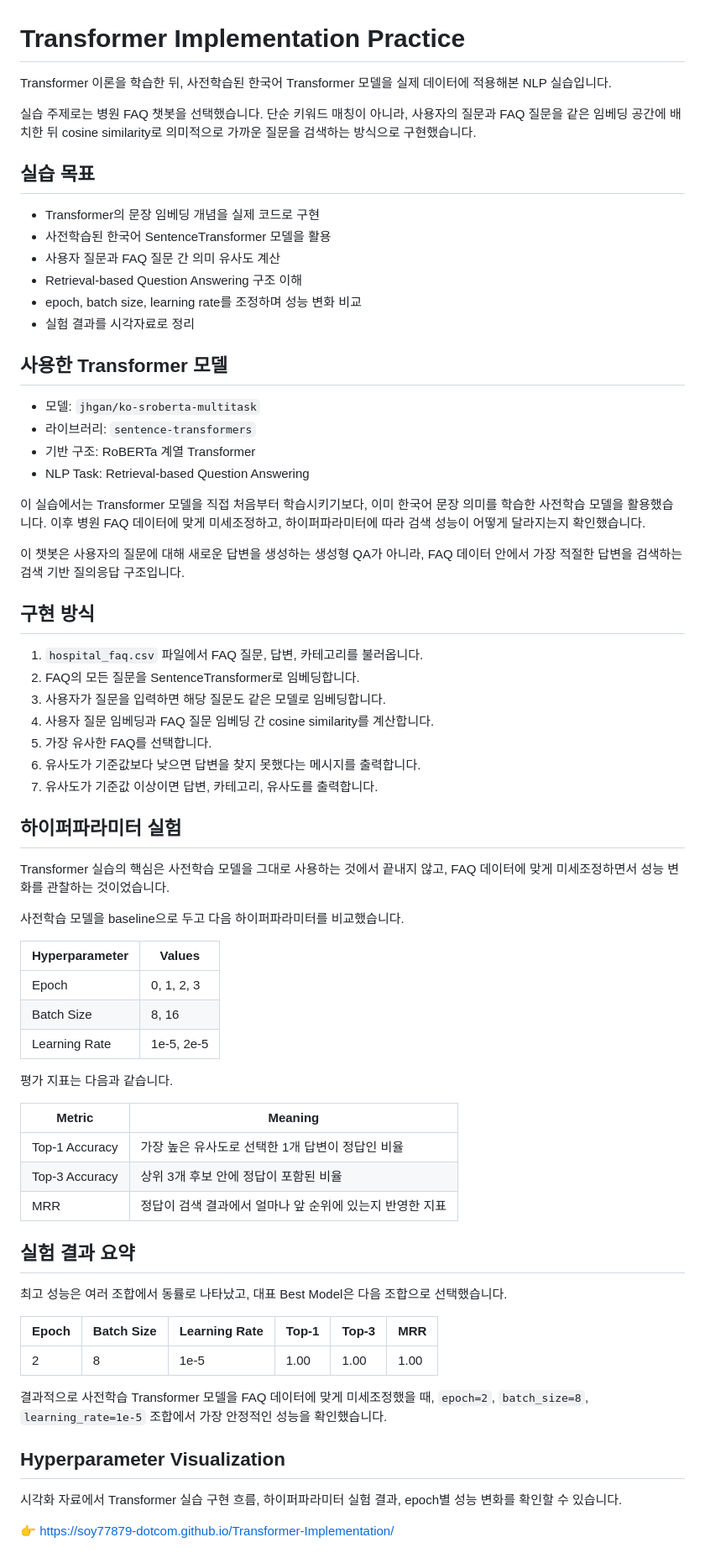
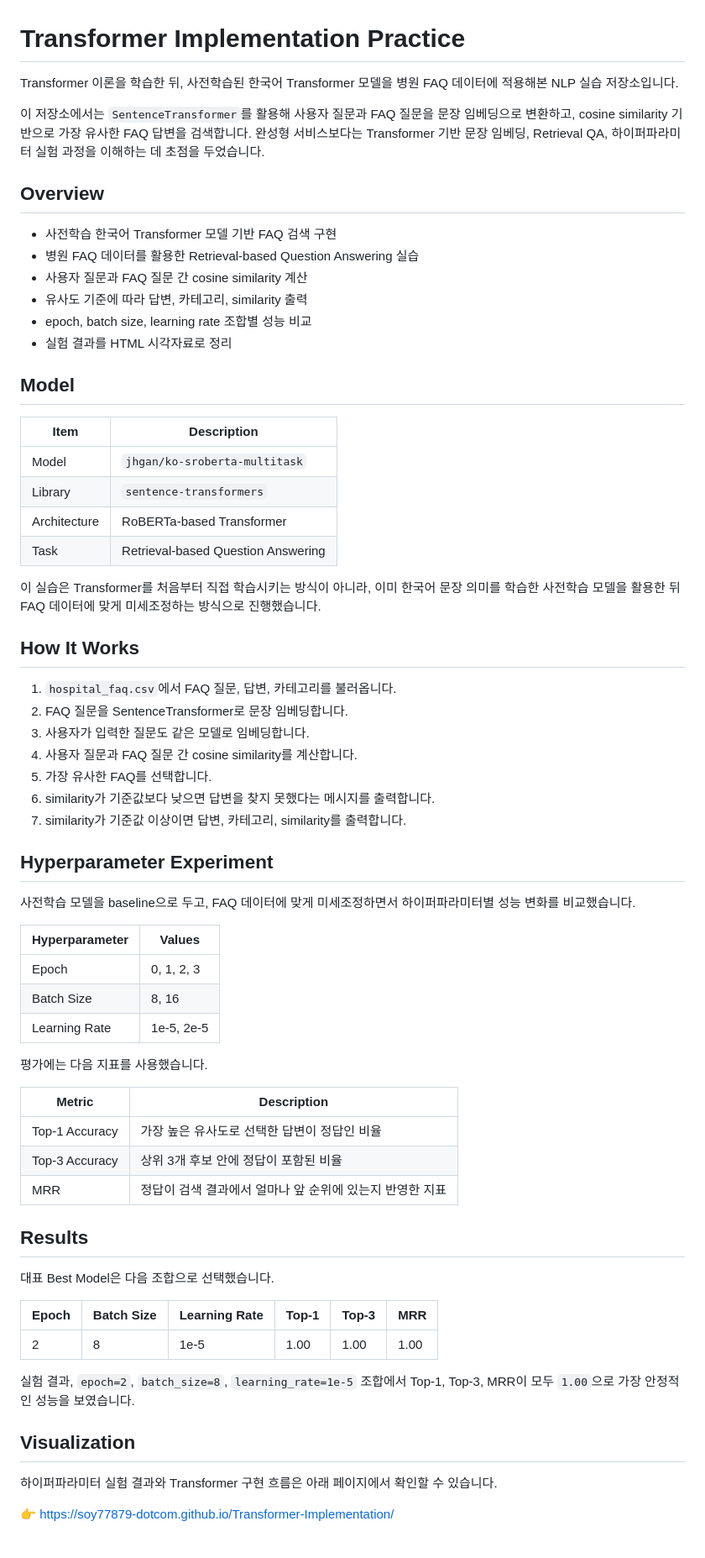
Before and after one commit to soy77879-dotcom/Transformer-Implementation, a Markdown page: README.md, the part around one of its changes. Shown at 84% size. Drawn GitHub-style.

Commit message:
Polish README for GitHub

```diff
--- a/README.md
+++ b/README.md
@@ -1,44 +1,42 @@
 # Transformer Implementation Practice
 
-Transformer 이론을 학습한 뒤, 사전학습된 한국어 Transformer 모델을 실제 데이터에 적용해본 NLP 실습입니다.
+Transformer 이론을 학습한 뒤, 사전학습된 한국어 Transformer 모델을 병원 FAQ 데이터에 적용해본 NLP 실습 저장소입니다.
 
-실습 주제로는 병원 FAQ 챗봇을 선택했습니다. 단순 키워드 매칭이 아니라, 사용자의 질문과 FAQ 질문을 같은 임베딩 공간에 배치한 뒤 cosine similarity로 의미적으로 가까운 질문을 검색하는 방식으로 구현했습니다.
+이 저장소에서는 `SentenceTransformer`를 활용해 사용자 질문과 FAQ 질문을 문장 임베딩으로 변환하고, cosine similarity 기반으로 가장 유사한 FAQ 답변을 검색합니다. 완성형 서비스보다는 Transformer 기반 문장 임베딩, Retrieval QA, 하이퍼파라미터 실험 과정을 이해하는 데 초점을 두었습니다.
 
-## 실습 목표
+## Overview
 
-- Transformer의 문장 임베딩 개념을 실제 코드로 구현
-- 사전학습된 한국어 SentenceTransformer 모델을 활용
-- 사용자 질문과 FAQ 질문 간 의미 유사도 계산
-- Retrieval-based Question Answering 구조 이해
-- epoch, batch size, learning rate를 조정하며 성능 변화 비교
-- 실험 결과를 시각자료로 정리
+- 사전학습 한국어 Transformer 모델 기반 FAQ 검색 구현
+- 병원 FAQ 데이터를 활용한 Retrieval-based Question Answering 실습
+- 사용자 질문과 FAQ 질문 간 cosine similarity 계산
+- 유사도 기준에 따라 답변, 카테고리, similarity 출력
+- epoch, batch size, learning rate 조합별 성능 비교
+- 실험 결과를 HTML 시각자료로 정리
 
-## 사용한 Transformer 모델
+## Model
 
-- 모델: `jhgan/ko-sroberta-multitask`
-- 라이브러리: `sentence-transformers`
-- 기반 구조: RoBERTa 계열 Transformer
-- NLP Task: Retrieval-based Question Answering
+| Item | Description |
+| --- | --- |
+| Model | `jhgan/ko-sroberta-multitask` |
+| Library | `sentence-transformers` |
+| Architecture | RoBERTa-based Transformer |
+| Task | Retrieval-based Question Answering |
 
-이 실습에서는 Transformer 모델을 직접 처음부터 학습시키기보다, 이미 한국어 문장 의미를 학습한 사전학습 모델을 활용했습니다. 이후 병원 FAQ 데이터에 맞게 미세조정하고, 하이퍼파라미터에 따라 검색 성능이 어떻게 달라지는지 확인했습니다.
+이 실습은 Transformer를 처음부터 직접 학습시키는 방식이 아니라, 이미 한국어 문장 의미를 학습한 사전학습 모델을 활용한 뒤 FAQ 데이터에 맞게 미세조정하는 방식으로 진행했습니다.
 
-이 챗봇은 사용자의 질문에 대해 새로운 답변을 생성하는 생성형 QA가 아니라, FAQ 데이터 안에서 가장 적절한 답변을 검색하는 검색 기반 질의응답 구조입니다.
+## How It Works
 
-## 구현 방식
+1. `hospital_faq.csv`에서 FAQ 질문, 답변, 카테고리를 불러옵니다.
+2. FAQ 질문을 SentenceTransformer로 문장 임베딩합니다.
+3. 사용자가 입력한 질문도 같은 모델로 임베딩합니다.
+4. 사용자 질문과 FAQ 질문 간 cosine similarity를 계산합니다.
+5. 가장 유사한 FAQ를 선택합니다.
+6. similarity가 기준값보다 낮으면 답변을 찾지 못했다는 메시지를 출력합니다.
+7. similarity가 기준값 이상이면 답변, 카테고리, similarity를 출력합니다.
 
-1. `hospital_faq.csv` 파일에서 FAQ 질문, 답변, 카테고리를 불러옵니다.
-2. FAQ의 모든 질문을 SentenceTransformer로 임베딩합니다.
-3. 사용자가 질문을 입력하면 해당 질문도 같은 모델로 임베딩합니다.
-4. 사용자 질문 임베딩과 FAQ 질문 임베딩 간 cosine similarity를 계산합니다.
-5. 가장 유사한 FAQ를 선택합니다.
-6. 유사도가 기준값보다 낮으면 답변을 찾지 못했다는 메시지를 출력합니다.
-7. 유사도가 기준값 이상이면 답변, 카테고리, 유사도를 출력합니다.
+## Hyperparameter Experiment
 
-## 하이퍼파라미터 실험
-
-Transformer 실습의 핵심은 사전학습 모델을 그대로 사용하는 것에서 끝내지 않고, FAQ 데이터에 맞게 미세조정하면서 성능 변화를 관찰하는 것이었습니다.
-
-사전학습 모델을 baseline으로 두고 다음 하이퍼파라미터를 비교했습니다.
+사전학습 모델을 baseline으로 두고, FAQ 데이터에 맞게 미세조정하면서 하이퍼파라미터별 성능 변화를 비교했습니다.
 
 | Hyperparameter | Values |
 | --- | --- |
@@ -46,27 +44,27 @@ Transformer 실습의 핵심은 사전학습 모델을 그대로 사용하는
 | Batch Size | 8, 16 |
 | Learning Rate | 1e-5, 2e-5 |
 
-평가 지표는 다음과 같습니다.
+평가에는 다음 지표를 사용했습니다.
 
-| Metric | Meaning |
+| Metric | Description |
 | --- | --- |
-| Top-1 Accuracy | 가장 높은 유사도로 선택한 1개 답변이 정답인 비율 |
+| Top-1 Accuracy | 가장 높은 유사도로 선택한 답변이 정답인 비율 |
 | Top-3 Accuracy | 상위 3개 후보 안에 정답이 포함된 비율 |
 | MRR | 정답이 검색 결과에서 얼마나 앞 순위에 있는지 반영한 지표 |
 
-## 실험 결과 요약
+## Results
 
-최고 성능은 여러 조합에서 동률로 나타났고, 대표 Best Model은 다음 조합으로 선택했습니다.
+대표 Best Model은 다음 조합으로 선택했습니다.
 
 | Epoch | Batch Size | Learning Rate | Top-1 | Top-3 | MRR |
 | --- | --- | --- | --- | --- | --- |
 | 2 | 8 | 1e-5 | 1.00 | 1.00 | 1.00 |
 
-결과적으로 사전학습 Transformer 모델을 FAQ 데이터에 맞게 미세조정했을 때, `epoch=2`, `batch_size=8`, `learning_rate=1e-5` 조합에서 가장 안정적인 성능을 확인했습니다.
+실험 결과, `epoch=2`, `batch_size=8`, `learning_rate=1e-5` 조합에서 Top-1, Top-3, MRR이 모두 `1.00`으로 가장 안정적인 성능을 보였습니다.
 
-## Hyperparameter Visualization
+## Visualization
 
-시각화 자료에서 Transformer 실습 구현 흐름, 하이퍼파라미터 실험 결과, epoch별 성능 변화를 확인할 수 있습니다.
+하이퍼파라미터 실험 결과와 Transformer 구현 흐름은 아래 페이지에서 확인할 수 있습니다.
 
 👉 https://soy77879-dotcom.github.io/Transformer-Implementation/
 
```
Also changed, not shown: other parts of README.md (+24 -9 lines).
